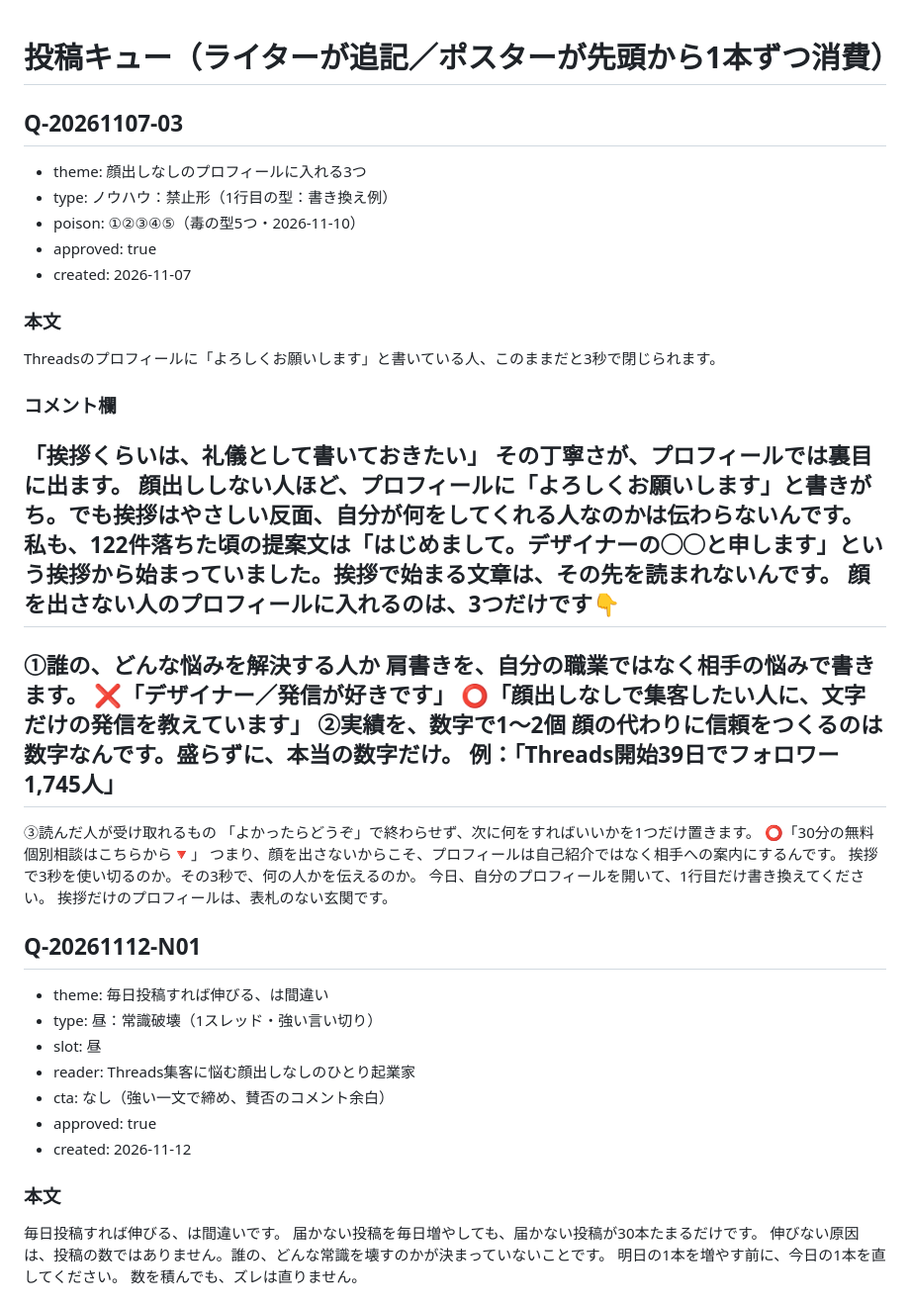
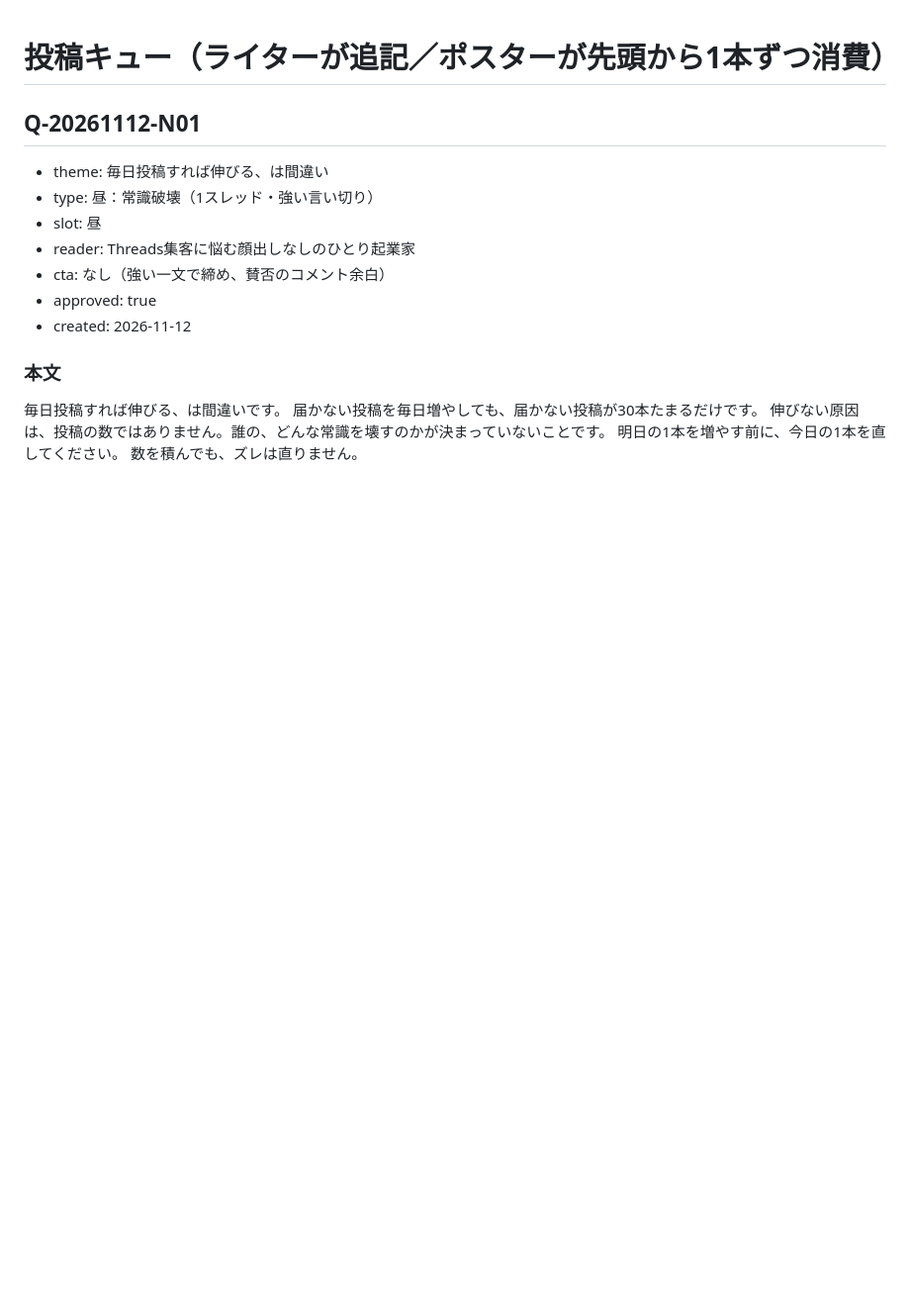
Before and after one commit to hibinomitsuko-stack/325, a Markdown page: threads/ops/post-queue.md, the part around the change. Shown at 99% size. Rendered like a GitHub page; blank space fills up the shorter version.

Commit message:
threads: post (2026-11-13 06:34 JST)

```diff
--- a/threads/ops/post-queue.md
+++ b/threads/ops/post-queue.md
@@ -15,39 +15,6 @@
   ---
   （続き2。「---」で区切ると順に連投される）
 -->
-
-## Q-20261107-03
-- theme: 顔出しなしのプロフィールに入れる3つ
-- type: ノウハウ：禁止形（1行目の型：書き換え例）
-- poison: ①②③④⑤（毒の型5つ・2026-11-10）
-- approved: true
-- created: 2026-11-07
-
-### 本文
-Threadsのプロフィールに「よろしくお願いします」と書いている人、このままだと3秒で閉じられます。
-
-### コメント欄
-「挨拶くらいは、礼儀として書いておきたい」
-その丁寧さが、プロフィールでは裏目に出ます。
-顔出ししない人ほど、プロフィールに「よろしくお願いします」と書きがち。でも挨拶はやさしい反面、自分が何をしてくれる人なのかは伝わらないんです。
-私も、122件落ちた頃の提案文は「はじめまして。デザイナーの◯◯と申します」という挨拶から始まっていました。挨拶で始まる文章は、その先を読まれないんです。
-顔を出さない人のプロフィールに入れるのは、3つだけです👇
----
-①誰の、どんな悩みを解決する人か
-肩書きを、自分の職業ではなく相手の悩みで書きます。
-❌「デザイナー／発信が好きです」
-⭕「顔出しなしで集客したい人に、文字だけの発信を教えています」
-②実績を、数字で1〜2個
-顔の代わりに信頼をつくるのは数字なんです。盛らずに、本当の数字だけ。
-例：「Threads開始39日でフォロワー1,745人」
----
-③読んだ人が受け取れるもの
-「よかったらどうぞ」で終わらせず、次に何をすればいいかを1つだけ置きます。
-⭕「30分の無料個別相談はこちらから🔻」
-つまり、顔を出さないからこそ、プロフィールは自己紹介ではなく相手への案内にするんです。
-挨拶で3秒を使い切るのか。その3秒で、何の人かを伝えるのか。
-今日、自分のプロフィールを開いて、1行目だけ書き換えてください。
-挨拶だけのプロフィールは、表札のない玄関です。
 
 ## Q-20261112-N01
 - theme: 毎日投稿すれば伸びる、は間違い
```
Also changed, not shown: threads/ops/post-history.md (+22 -0 lines).
